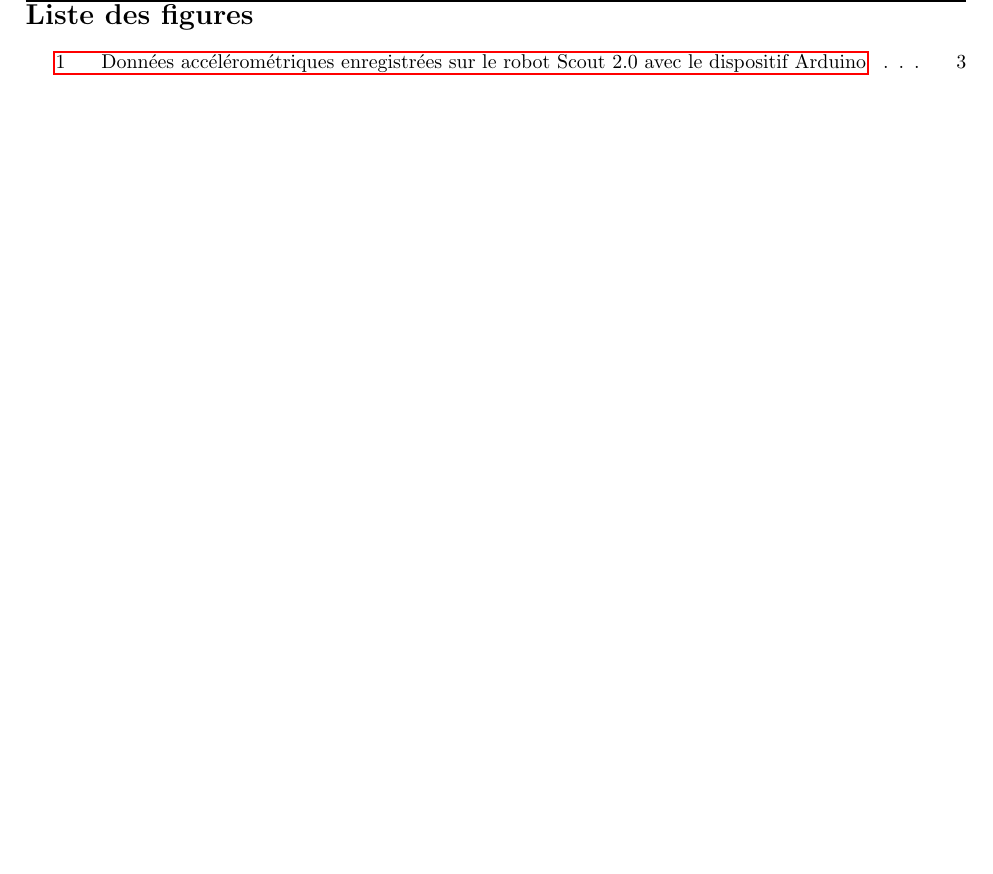
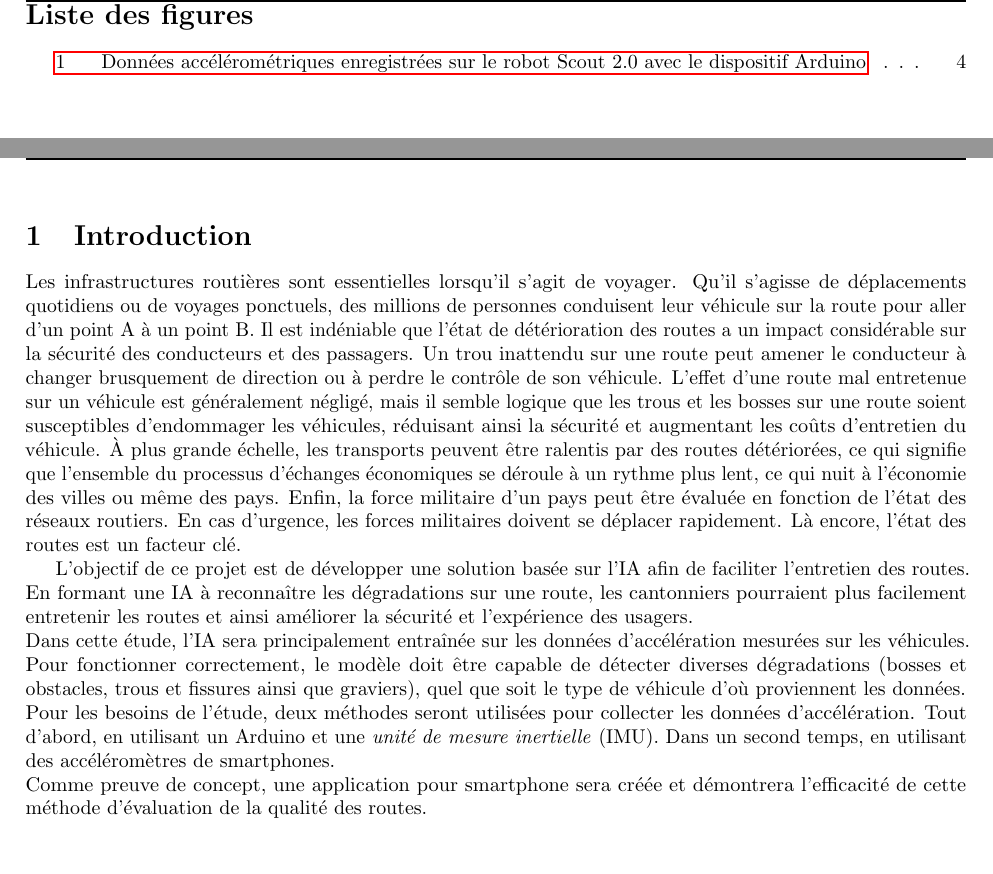
Before and after one commit to FABallemand/ProjetIngenieur, a LaTeX document (reviews/R3/report.tex, which reads reviews/R3/src/intro.tex): part of page 3 of 6 before the commit and two parts of pages 3 and 4 of 6 after it, the two joined at a grey line, cut so that both start at the same text. Compiled offline with pdfLaTeX.

Commit message:
#5 R3: -Introduction

```diff
--- a/reviews/R3/src/intro.tex
+++ b/reviews/R3/src/intro.tex
@@ -1 +1,7 @@
 \section{Introduction}
+Les infrastructures routières sont essentielles lorsqu'il s'agit de voyager. Qu'il s'agisse de déplacements quotidiens ou de voyages ponctuels, des millions de personnes conduisent leur véhicule sur la route pour aller d'un point A à un point B. Il est indéniable que l'état de détérioration des routes a un impact considérable sur la sécurité des conducteurs et des passagers. Un trou inattendu sur une route peut amener le conducteur à changer brusquement de direction ou à perdre le contrôle de son véhicule. L'effet d'une route mal entretenue sur un véhicule est généralement négligé, mais il semble logique que les trous et les bosses sur une route soient susceptibles d'endommager les véhicules, réduisant ainsi la sécurité et augmentant les coûts d'entretien du véhicule. À plus grande échelle, les transports peuvent être ralentis par des routes détériorées, ce qui signifie que l'ensemble du processus d'échanges économiques se déroule à un rythme plus lent, ce qui nuit à l'économie des villes ou même des pays. Enfin, la force militaire d'un pays peut être évaluée en fonction de l'état des réseaux routiers. En cas d'urgence, les forces militaires doivent se déplacer rapidement. Là encore, l'état des routes est un facteur clé.
+
+L'objectif de ce projet est de développer une solution basée sur l'IA afin de faciliter l'entretien des routes. En formant une IA à reconnaître les dégradations sur une route, les cantonniers pourraient plus facilement entretenir les routes et ainsi améliorer la sécurité et l'expérience des usagers.\\
+Dans cette étude, l'IA sera principalement entraînée sur les données d'accélération mesurées sur les véhicules. Pour fonctionner correctement, le modèle doit être capable de détecter diverses dégradations (bosses et obstacles, trous et fissures ainsi que graviers), quel que soit le type de véhicule d'où proviennent les données.\\
+Pour les besoins de l'étude, deux méthodes seront utilisées pour collecter les données d'accélération. Tout d'abord, en utilisant un Arduino et une \textit{unité de mesure inertielle} (IMU). Dans un second temps, en utilisant des accéléromètres de smartphones.\\
+Comme preuve de concept, une application pour smartphone sera créée et démontrera l'efficacité de cette méthode d'évaluation de la qualité des routes.
```
Also changed, not shown: reviews/R3/report.pdf.
